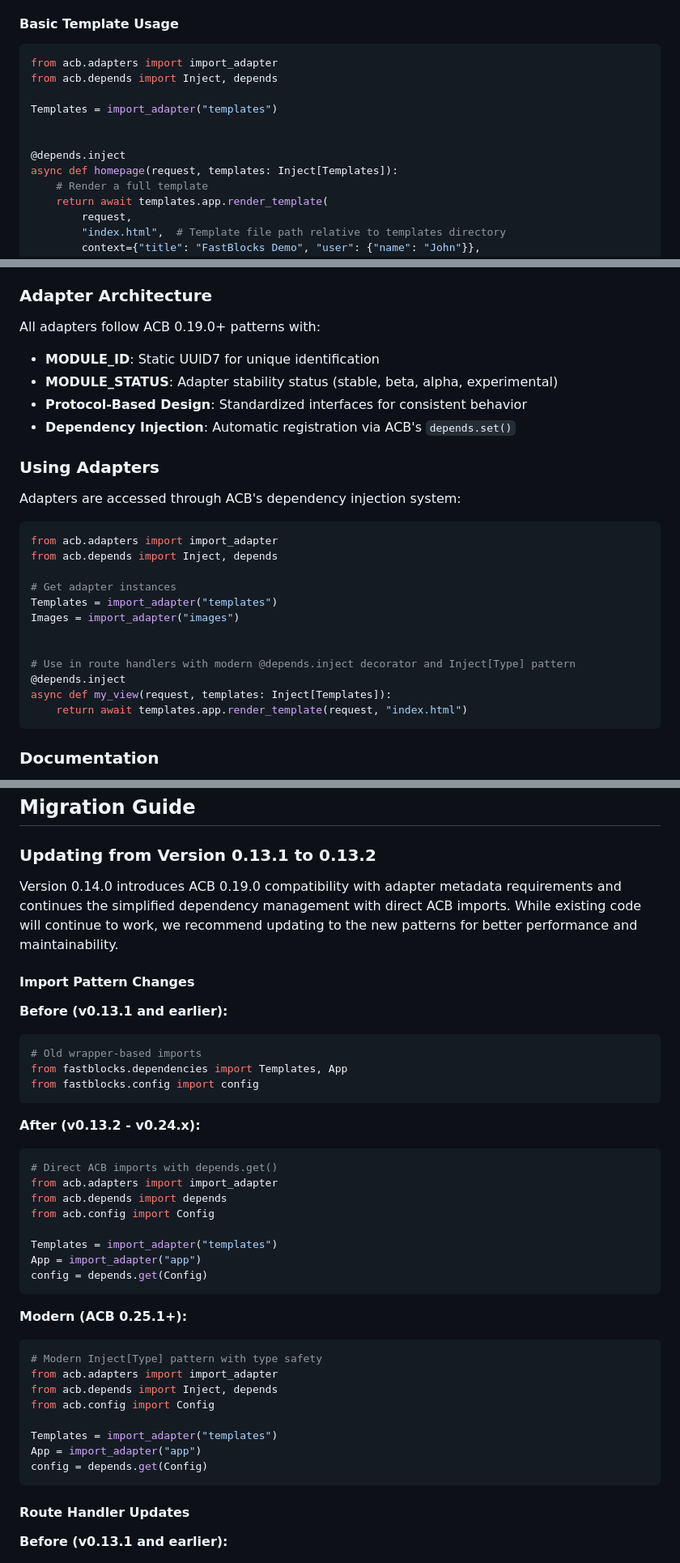
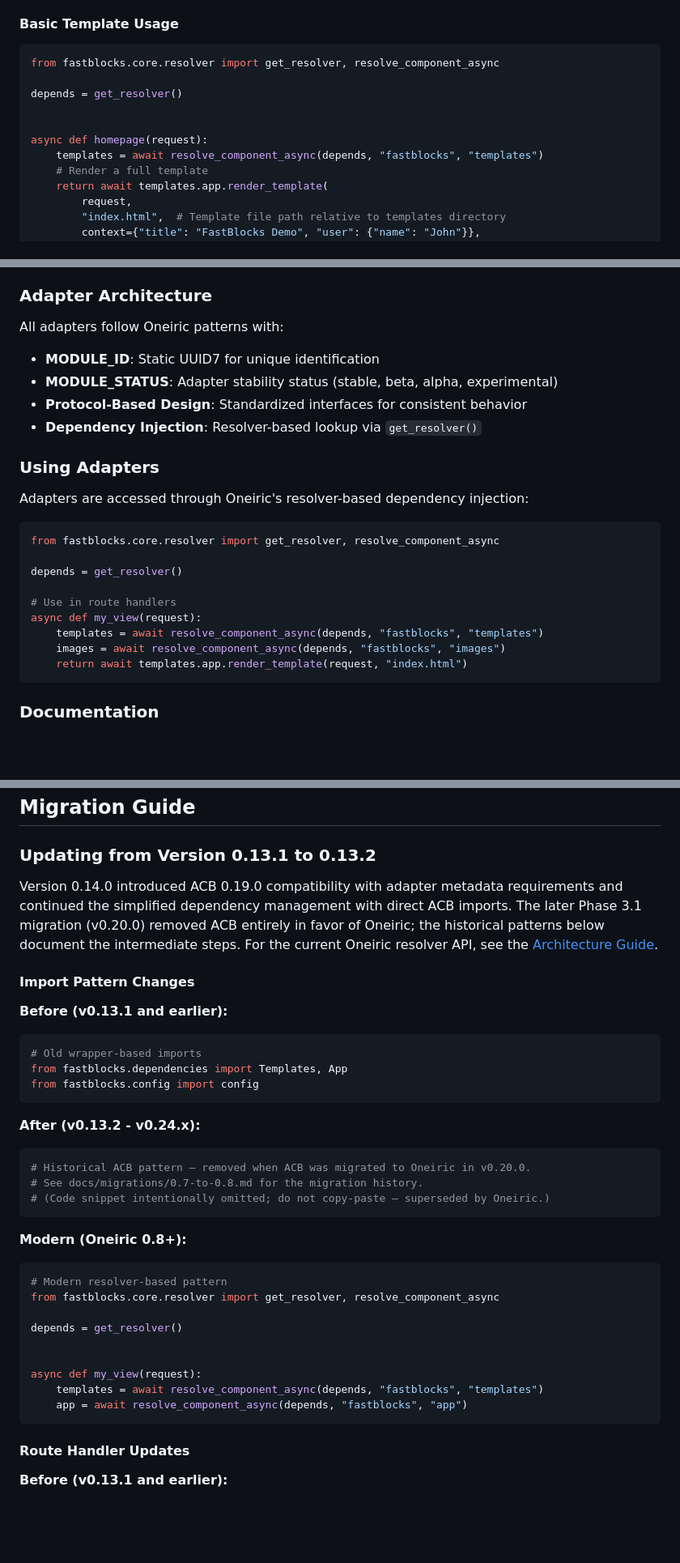
Before and after one commit to lesleslie/fastblocks, a Markdown page: README.md, 3 parts joined by grey strips. Shown at 81% size. Rendered like a GitHub page; blank space fills up the shorter version.

````diff
--- a/README.md
+++ b/README.md
@@ -235,14 +233,13 @@ Because both projects are maintained alongside FastBlocks, upgrades stay in lock
 #### Basic Template Usage
 
 ```python
-from acb.adapters import import_adapter
-from acb.depends import Inject, depends
+from fastblocks.core.resolver import get_resolver, resolve_component_async
 
-Templates = import_adapter("templates")
+depends = get_resolver()
 
 
-@depends.inject
-async def homepage(request, templates: Inject[Templates]):
+async def homepage(request):
+    templates = await resolve_component_async(depends, "fastblocks", "templates")
     # Render a full template
     return await templates.app.render_template(
         request,
@@ -989,29 +983,26 @@ FastBlocks uses a pluggable adapter system for modular integration with external
 
 ### Adapter Architecture
 
-All adapters follow ACB 0.19.0+ patterns with:
+All adapters follow Oneiric patterns with:
 
 - **MODULE_ID**: Static UUID7 for unique identification
 - **MODULE_STATUS**: Adapter stability status (stable, beta, alpha, experimental)
 - **Protocol-Based Design**: Standardized interfaces for consistent behavior
-- **Dependency Injection**: Automatic registration via ACB's `depends.set()`
+- **Dependency Injection**: Resolver-based lookup via `get_resolver()`
 
 ### Using Adapters
 
-Adapters are accessed through ACB's dependency injection system:
+Adapters are accessed through Oneiric's resolver-based dependency injection:
 
 ```python
-from acb.adapters import import_adapter
-from acb.depends import Inject, depends
+from fastblocks.core.resolver import get_resolver, resolve_component_async
 
-# Get adapter instances
-Templates = import_adapter("templates")
-Images = import_adapter("images")
+depends = get_resolver()
 
-
-# Use in route handlers with modern @depends.inject decorator and Inject[Type] pattern
-@depends.inject
-async def my_view(request, templates: Inject[Templates]):
+# Use in route handlers
+async def my_view(request):
+    templates = await resolve_component_async(depends, "fastblocks", "templates")
+    images = await resolve_component_async(depends, "fastblocks", "images")
     return await templates.app.render_template(request, "index.html")
 ```
 
@@ -1241,7 +1233,7 @@ Show available FastBlocks components and their status.
 
 ### Updating from Version 0.13.1 to 0.13.2
 
-Version 0.14.0 introduces ACB 0.19.0 compatibility with adapter metadata requirements and continues the simplified dependency management with direct ACB imports. While existing code will continue to work, we recommend updating to the new patterns for better performance and maintainability.
+Version 0.14.0 introduced ACB 0.19.0 compatibility with adapter metadata requirements and continued the simplified dependency management with direct ACB imports. The later Phase 3.1 migration (v0.20.0) removed ACB entirely in favor of Oneiric; the historical patterns below document the intermediate steps. For the current Oneiric resolver API, see the [Architecture Guide](./docs/ARCHITECTURE.md).
 
 #### Import Pattern Changes
 
@@ -1256,27 +1248,23 @@ from fastblocks.config import config
 **After (v0.13.2 - v0.24.x):**
 
 ```python
-# Direct ACB imports with depends.get()
-from acb.adapters import import_adapter
-from acb.depends import depends
-from acb.config import Config
-
-Templates = import_adapter("templates")
-App = import_adapter("app")
-config = depends.get(Config)
+# Historical ACB pattern — removed when ACB was migrated to Oneiric in v0.20.0.
+# See docs/migrations/0.7-to-0.8.md for the migration history.
+# (Code snippet intentionally omitted; do not copy-paste — superseded by Oneiric.)
 ```
 
-**Modern (ACB 0.25.1+):**
+**Modern (Oneiric 0.8+):**
 
 ```python
-# Modern Inject[Type] pattern with type safety
-from acb.adapters import import_adapter
-from acb.depends import Inject, depends
-from acb.config import Config
+# Modern resolver-based pattern
+from fastblocks.core.resolver import get_resolver, resolve_component_async
 
-Templates = import_adapter("templates")
-App = import_adapter("app")
-config = depends.get(Config)
+depends = get_resolver()
+
+
+async def my_view(request):
+    templates = await resolve_component_async(depends, "fastblocks", "templates")
+    app = await resolve_component_async(depends, "fastblocks", "app")
 ```
 
 #### Route Handler Updates
````
Also changed, not shown: other parts of README.md (+78 -83 lines), QWEN.md (+9 -9 lines), RULES.md (+10 -11 lines).
